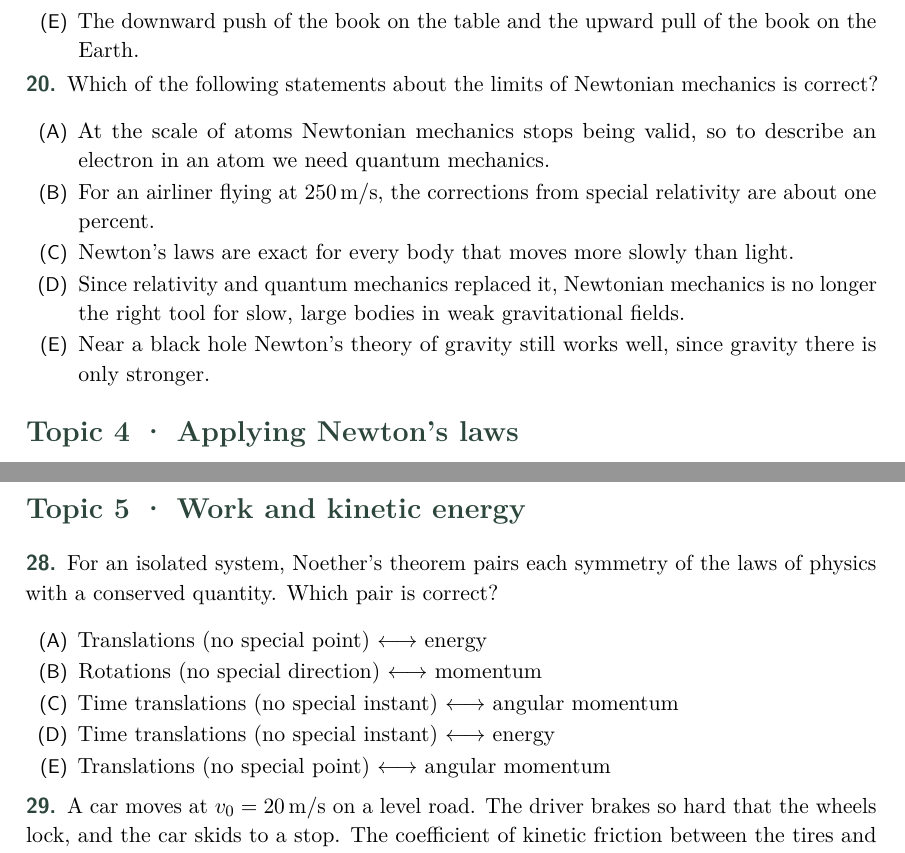
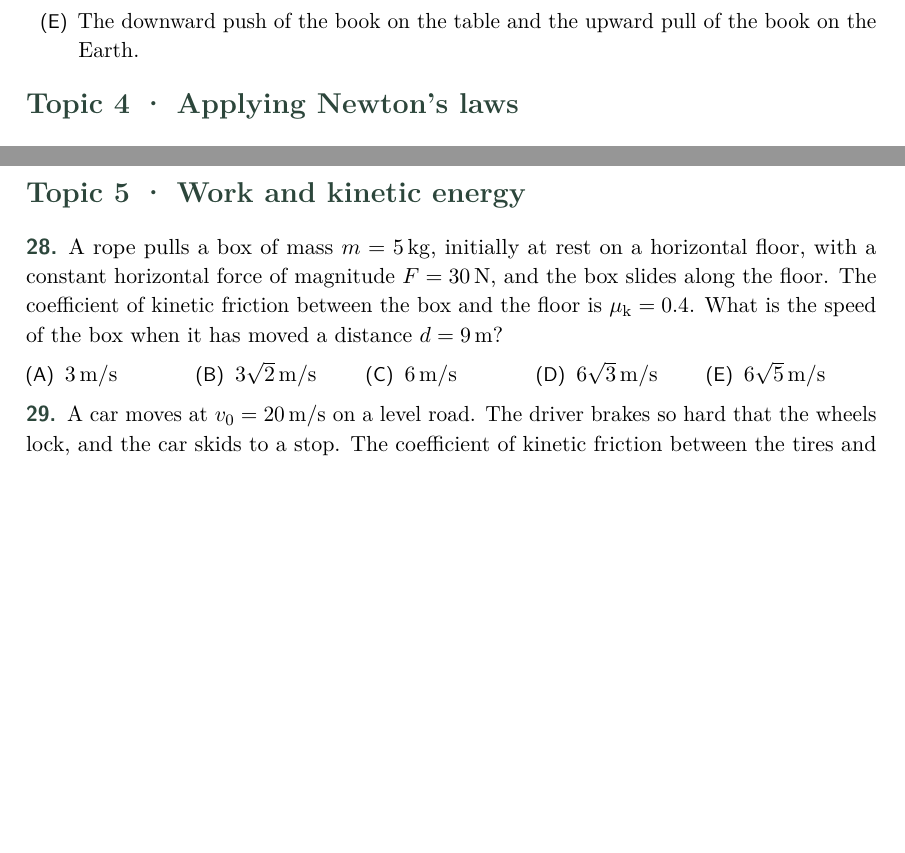
Before and after one commit to mozkanitu/mozkanitu.github.io, a LaTeX document (_src/physics-1-midterm/pool.tex): two parts of pages 4 and 6 of 9 before the commit and two parts of pages 4 and 5 of 9 after it, joined at a grey line, cut so that both start at the same text, the shorter picture padded with empty space. Compiled offline with pdfLaTeX.

Commit message:
Midterm pool: replace the Noether and limits-of-Newtonian-mechanics questions with standard problems
Problem 18 (new): a rope pulls a crate from rest, find its mass from F, t and d.
Problem 28 (new): a rope pulls a box across a rough floor, speed from the
work-energy theorem. Both blind-solved in all five versions and reviewed.

Co-Authored-By: Claude Opus 5.5 <noreply@anthropic.com>
Claude-Session: https://claude.ai/code/session_015X4Hbygs7q8XCzwYGXSfPh

```diff
--- a/_src/physics-1-midterm/pool.tex
+++ b/_src/physics-1-midterm/pool.tex
@@ -242,15 +247,10 @@ otherwise. Each problem is based on the lecture notes of its topic.
 \end{probfig}
 \choices{$\dfrac{F}{2}$}{$\dfrac{m_1 F}{m_2}$}{$\dfrac{m_2 F}{m_1 + m_2}$}{$\dfrac{m_1 F}{m_1 + m_2}$}{$F$}
 \end{problem}
-% ---- problem 19 (topic 3, item 5) ----
+% ---- problem 20 (topic 3, item 6) ----
 \begin{problem}
 \plabel A book lies at rest on a horizontal table, and the table stands on the floor. Which of the following pairs of forces is an action--reaction pair of Newton's third law?
 \choices{The weight of the book and the upward push of the table on the book.}{The upward push of the table on the book and the downward push of the book on the table.}{The weight of the book and the downward push of the book on the table.}{The downward push of the book on the table and the upward push of the floor on the table.}{The downward push of the book on the table and the upward pull of the book on the Earth.}
-\end{problem}
-% ---- problem 20 (topic 3, item 6) ----
-\begin{problem}
-\plabel Which of the following statements about the limits of Newtonian mechanics is correct?
-\choices{At the scale of atoms Newtonian mechanics stops being valid, so to describe an electron in an atom we need quantum mechanics.}{For an airliner flying at $\qty{250}{m/s}$, the corrections from special relativity are about one percent.}{Newton's laws are exact for every body that moves more slowly than light.}{Since relativity and quantum mechanics replaced it, Newtonian mechanics is no longer the right tool for slow, large bodies in weak gravitational fields.}{Near a black hole Newton's theory of gravity still works well, since gravity there is only stronger.}
 \end{problem}
 
 \needspace{14\baselineskip}
@@ -329,8 +329,8 @@ otherwise. Each problem is based on the lecture notes of its topic.
 
 % ---- problem 28 (topic 5, item 1) ----
 \begin{problem}
-\plabel For an isolated system, Noether's theorem pairs each symmetry of the laws of physics with a conserved quantity. Which pair is correct?
-\choices{Translations (no special point) $\longleftrightarrow$ energy}{Rotations (no special direction) $\longleftrightarrow$ momentum}{Time translations (no special instant) $\longleftrightarrow$ angular momentum}{Time translations (no special instant) $\longleftrightarrow$ energy}{Translations (no special point) $\longleftrightarrow$ angular momentum}
+\plabel A rope pulls a box of mass $m = \qty{5}{kg}$, initially at rest on a horizontal floor, with a constant horizontal force of magnitude $F = \qty{30}{N}$, and the box slides along the floor. The coefficient of kinetic friction between the box and the floor is $\mu\sub{k} = 0.4$. What is the speed of the box when it has moved a distance $d = \qty{9}{m}$?
+\choices{$\qty{3}{m/s}$}{$3\sqrt{2}\,\unit{m/s}$}{$\qty{6}{m/s}$}{$6\sqrt{3}\,\unit{m/s}$}{$6\sqrt{5}\,\unit{m/s}$}
 \end{problem}
 % ---- problem 29 (topic 5, item 2) ----
 \begin{problem}
```
Also changed, not shown: _src/physics-1-midterm/pool.tex (9 more changed lines).
